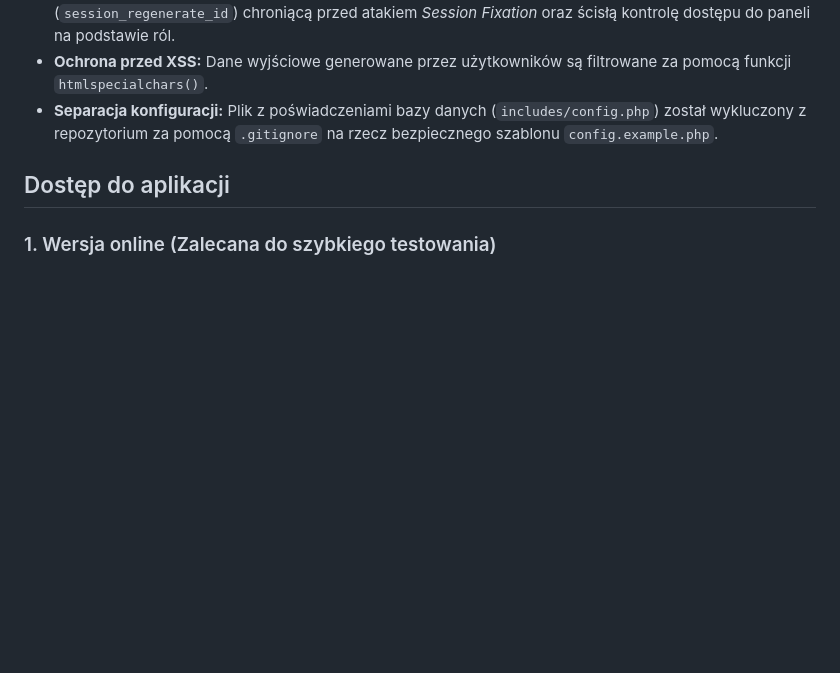
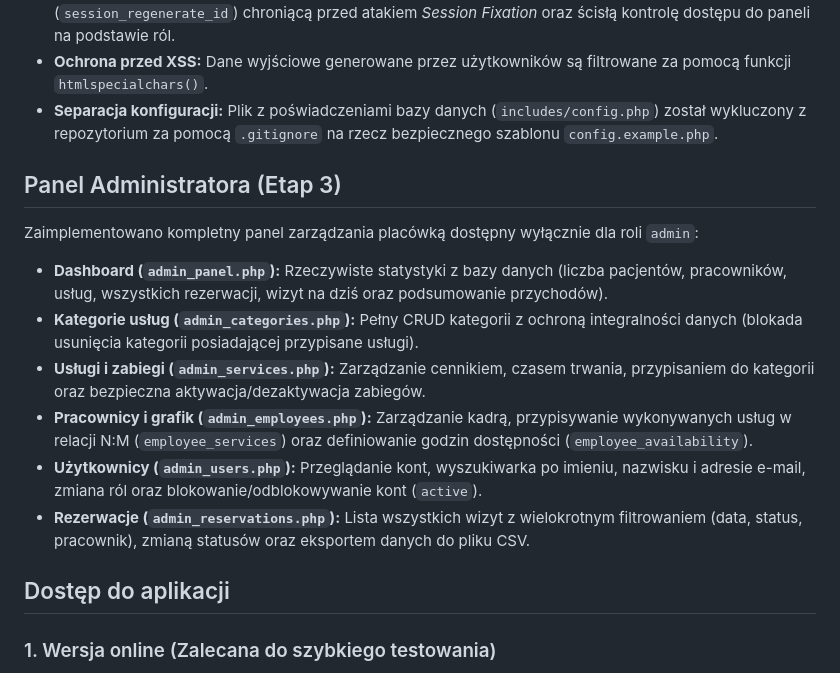
Before and after one commit to Szopen2137/Projekt-aplikacje, a Markdown page: README.md, the part around the change. Drawn GitHub-style; blank space fills up the shorter version.

Commit message:
Dodano opis Etapu 3 (panel administratora) w README
Opisano dashboard, zarządzanie kategoriami, usługami, pracownikami, użytkownikami i rezerwacjami wraz z eksportem CSV.

```diff
--- a/README.md
+++ b/README.md
@@ -22,6 +22,15 @@ W projekcie wdrożono dobre praktyki programistyczne oraz zabezpieczenia aplikac
 - **Bezpieczeństwo sesji i autoryzacja (RBAC):** Zastosowano regenerację identyfikatora sesji przy logowaniu (`session_regenerate_id`) chroniącą przed atakiem *Session Fixation* oraz ścisłą kontrolę dostępu do paneli na podstawie ról.
 - **Ochrona przed XSS:** Dane wyjściowe generowane przez użytkowników są filtrowane za pomocą funkcji `htmlspecialchars()`.
 - **Separacja konfiguracji:** Plik z poświadczeniami bazy danych (`includes/config.php`) został wykluczony z repozytorium za pomocą `.gitignore` na rzecz bezpiecznego szablonu `config.example.php`.
+
+## Panel Administratora (Etap 3)
+Zaimplementowano kompletny panel zarządzania placówką dostępny wyłącznie dla roli `admin`:
+- **Dashboard (`admin_panel.php`):** Rzeczywiste statystyki z bazy danych (liczba pacjentów, pracowników, usług, wszystkich rezerwacji, wizyt na dziś oraz podsumowanie przychodów).
+- **Kategorie usług (`admin_categories.php`):** Pełny CRUD kategorii z ochroną integralności danych (blokada usunięcia kategorii posiadającej przypisane usługi).
+- **Usługi i zabiegi (`admin_services.php`):** Zarządzanie cennikiem, czasem trwania, przypisaniem do kategorii oraz bezpieczna aktywacja/dezaktywacja zabiegów.
+- **Pracownicy i grafik (`admin_employees.php`):** Zarządzanie kadrą, przypisywanie wykonywanych usług w relacji N:M (`employee_services`) oraz definiowanie godzin dostępności (`employee_availability`).
+- **Użytkownicy (`admin_users.php`):** Przeglądanie kont, wyszukiwarka po imieniu, nazwisku i adresie e-mail, zmiana ról oraz blokowanie/odblokowywanie kont (`active`).
+- **Rezerwacje (`admin_reservations.php`):** Lista wszystkich wizyt z wielokrotnym filtrowaniem (data, status, pracownik), zmianą statusów oraz eksportem danych do pliku CSV.
 
 ## Dostęp do aplikacji
 
```
